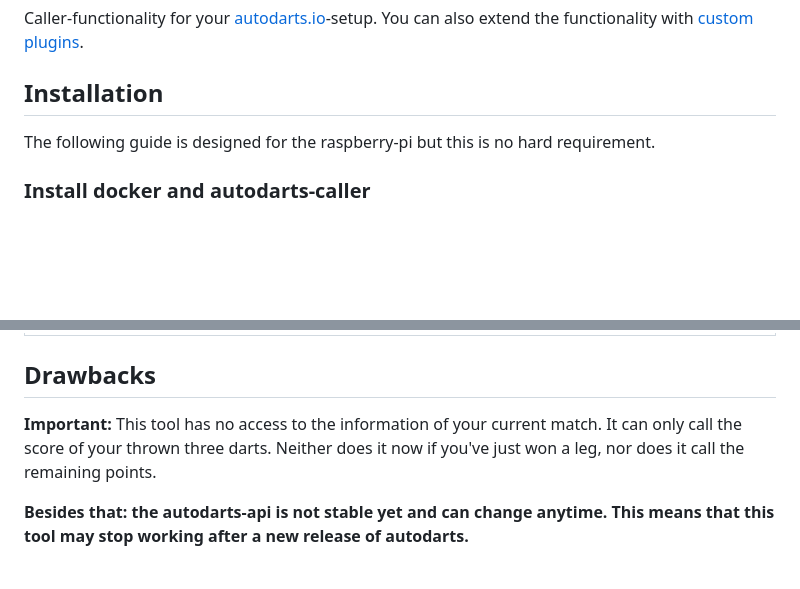
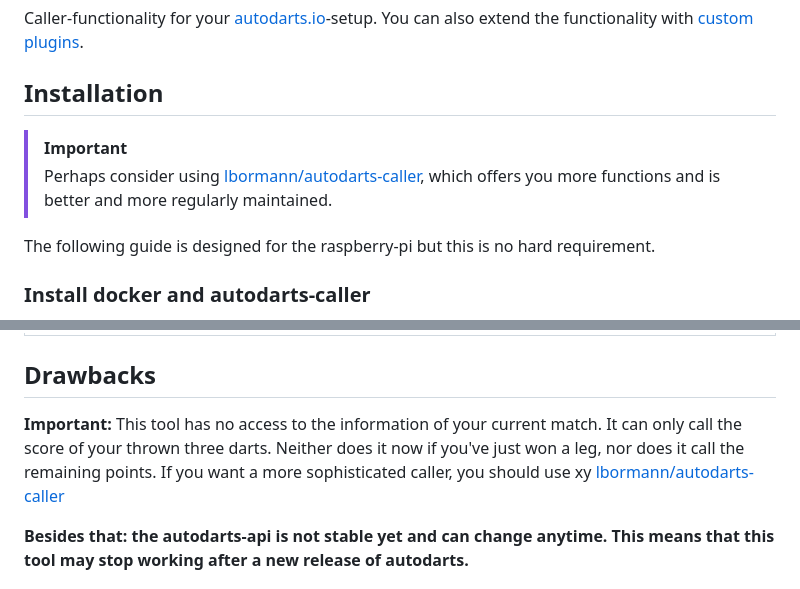
Before and after one commit to mbernwieser/autodarts-caller, a Markdown page: README.md, 2 parts joined by grey strips. Drawn GitHub-style; blank space fills up the shorter version.

```diff
--- a/README.md
+++ b/README.md
@@ -3,6 +3,9 @@
 Caller-functionality for your [autodarts.io](https://github.com/autodarts/docs)-setup. You can also extend the functionality with [custom plugins](#extending-with-plugins).
 
 ## Installation
+
+> [!IMPORTANT]
+> Perhaps consider using [lbormann/autodarts-caller](https://github.com/lbormann/autodarts-caller), which offers you more functions and is better and more regularly maintained.
 
 The following guide is designed for the raspberry-pi but this is no hard requirement.
 
@@ -86,7 +89,7 @@ An easy way to add the sounds is to use a programm like `FileZilla`:
 
 ## Drawbacks
 
-**Important:** This tool has no access to the information of your current match. It can only call the score of your thrown three darts. Neither does it now if you've just won a leg, nor does it call the remaining points.
+**Important:** This tool has no access to the information of your current match. It can only call the score of your thrown three darts. Neither does it now if you've just won a leg, nor does it call the remaining points. If you want a more sophisticated caller, you should use xy [lbormann/autodarts-caller](https://github.com/lbormann/autodarts-caller)
 
 **Besides that: the autodarts-api is not stable yet and can change anytime. This means that this tool may stop working after a new release of autodarts.**
 
```
